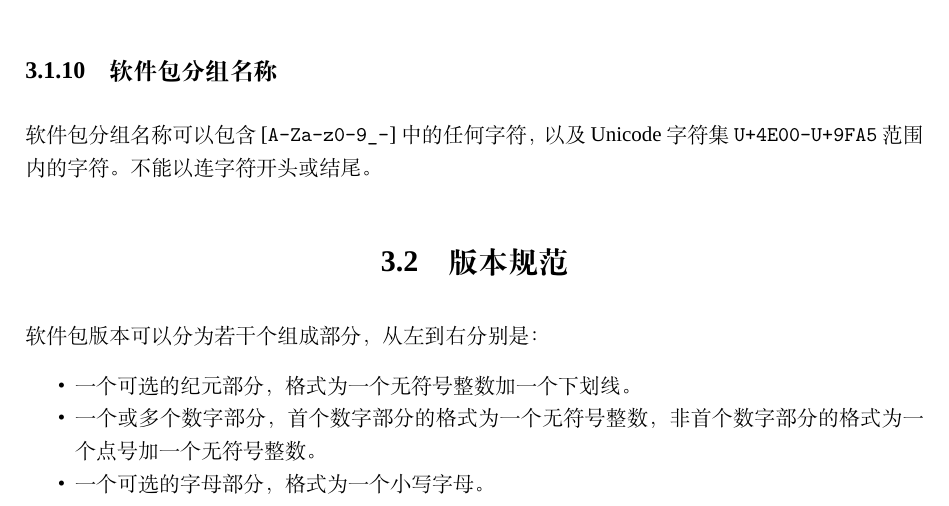
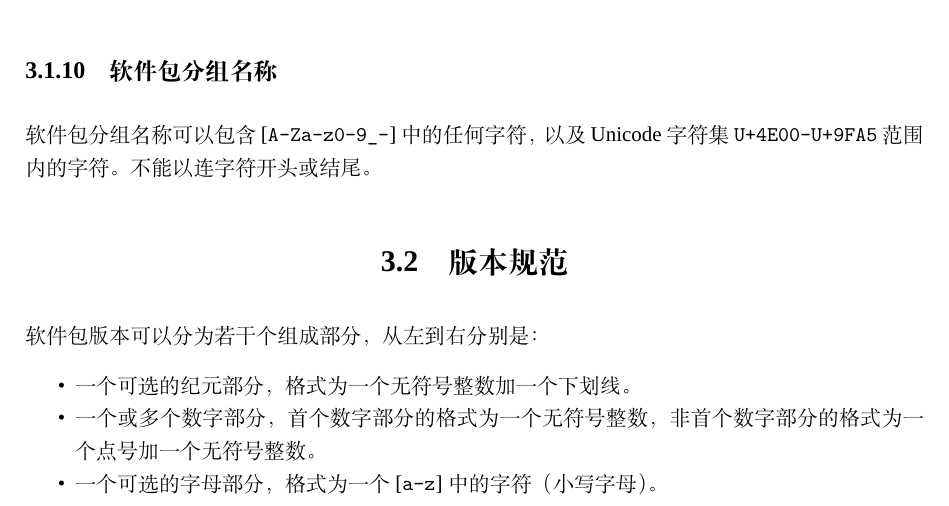
Before and after one commit to 16210/pms, a LaTeX document (pms.tex, which reads names.tex): part of page 13 of 67, cut so that both start at the same text. Compiled offline with XeLaTeX; a missing font is replaced by an installed copy or a similar font.

Commit message:
明确版本中字母部分的字符构成

```diff
--- a/names.tex
+++ b/names.tex
@@ -68,7 +68,7 @@ EAPI 值可以包含 [\texttt{A-Za-z0-9+_.-}] 中的任何字符，以及 Unicod
 \item 一个可选的纪元部分，格式为一个无符号整数加一个下划线。
 \item 一个或多个数字部分，首个数字部分的格式为一个无符号整数，非首个数字部分的格式为
     一个点号加一个无符号整数。
-\item 一个可选的字母部分，格式为一个小写字母。
+\item 一个可选的字母部分，格式为一个 [\texttt{a-z}] 中的字符（小写字母）。
 \item 一个可选的后缀部分，格式为一个 \texttt{_alpha}，\texttt{_beta}，\texttt{_pre}，
     \texttt{_rc} 或 \texttt{_p} 字符串，加一个可选的无符号整数。
 \item 一个可选的修订部分，格式为字符串 \texttt{-r} 加一个无符号整数，这个整数称为“修订号”。
```
